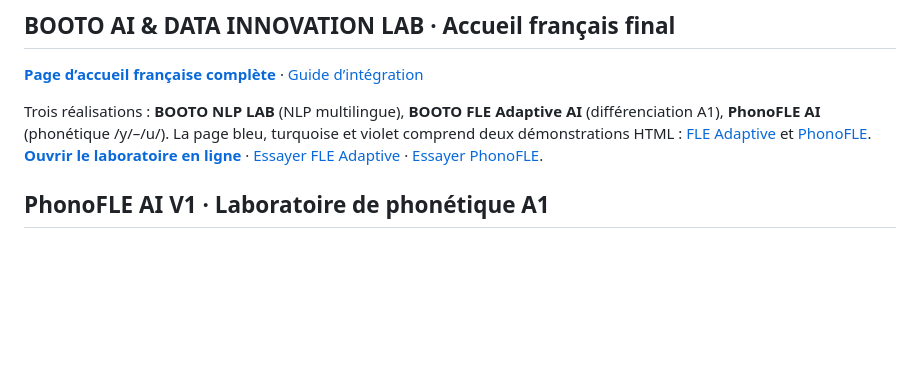
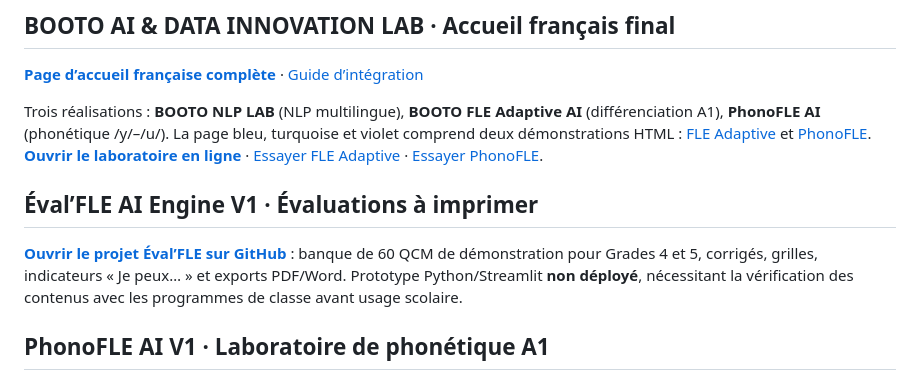
Before and after one commit to Junior-BOOTO/portfolio-fle, a Markdown page: README.md, the part around the change. Drawn GitHub-style; blank space fills up the shorter version.

Commit message:
Feature Éval’FLE AI Engine prototype and deployment guide

```diff
--- a/README.md
+++ b/README.md
@@ -19,6 +19,10 @@ Je conçois des activités où les apprenants utilisent le français pour accomp
 **[Page d’accueil française complète](projets/booto-ai-lab/index.html)** · [Guide d’intégration](projets/booto-ai-lab/README.md)
 
 Trois réalisations : **BOOTO NLP LAB** (NLP multilingue), **BOOTO FLE Adaptive AI** (différenciation A1), **PhonoFLE AI** (phonétique /y/–/u/). La page bleu, turquoise et violet comprend deux démonstrations HTML : [FLE Adaptive](projets/booto-ai-lab/demos/adaptive.html) et [PhonoFLE](projets/booto-ai-lab/demos/phonofle.html). **[Ouvrir le laboratoire en ligne](https://junior-booto-fle.juniorbooto.chatgpt.site/projets/booto-ai-lab/)** · [Essayer FLE Adaptive](https://junior-booto-fle.juniorbooto.chatgpt.site/projets/booto-ai-lab/demos/adaptive.html) · [Essayer PhonoFLE](https://junior-booto-fle.juniorbooto.chatgpt.site/projets/booto-ai-lab/demos/phonofle.html).
+
+## Éval’FLE AI Engine V1 · Évaluations à imprimer
+
+[**Ouvrir le projet Éval’FLE sur GitHub**](https://github.com/Junior-BOOTO/python.skills/tree/main/eval-fle-ai-engine) : banque de 60 QCM de démonstration pour Grades 4 et 5, corrigés, grilles, indicateurs « Je peux… » et exports PDF/Word. Prototype Python/Streamlit **non déployé**, nécessitant la vérification des contenus avec les programmes de classe avant usage scolaire.
 
 ## PhonoFLE AI V1 · Laboratoire de phonétique A1
 
```
